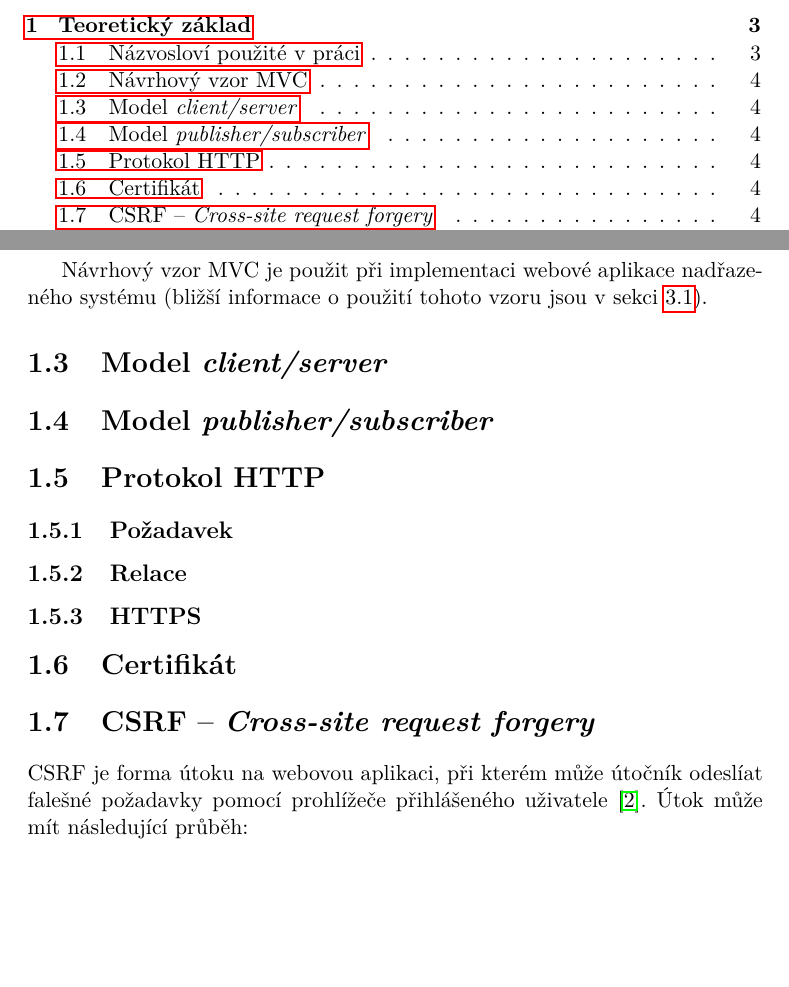
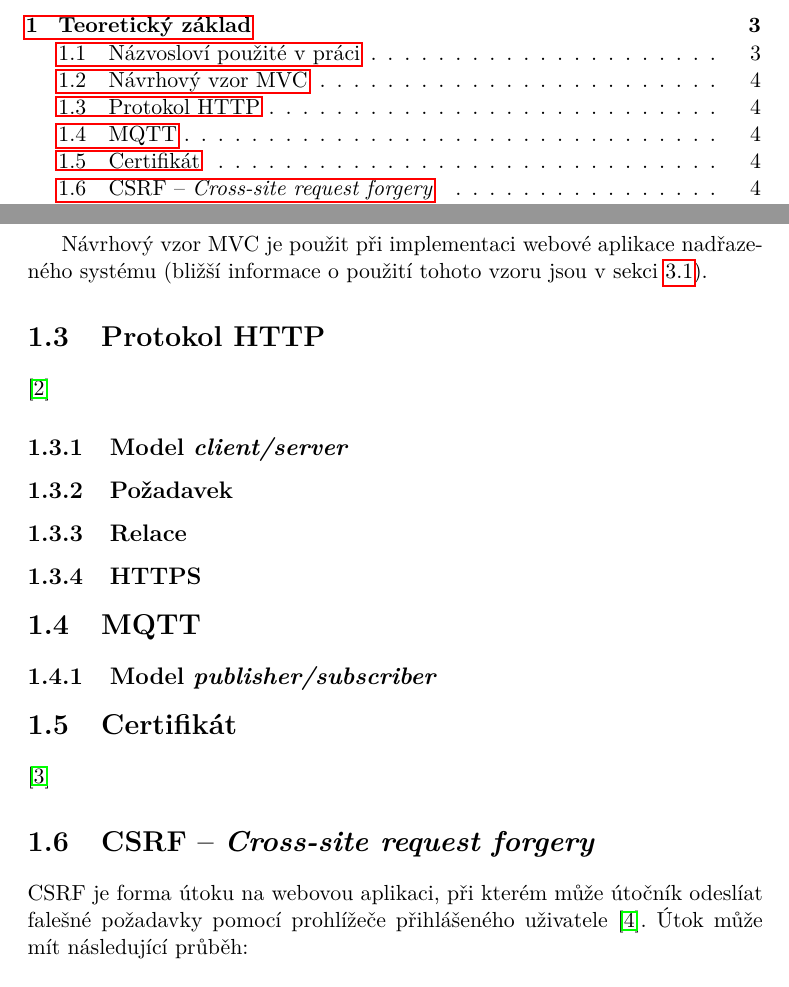
Before and after one commit to ggljzr/mi-dip, a LaTeX thesis (DP_Cervenka_Ondrej_2018.tex, which reads chapters/teorie.tex): two parts of pages 11 and 20 of 89, joined at a grey line, cut so that both start at the same text, the shorter picture padded with empty space. Compiled offline with pdfLaTeX.

Commit message:
client/serve and publisher/subscriber are subsections for http and mqtt sections

```diff
--- a/chapters/teorie.tex
+++ b/chapters/teorie.tex
@@ -30,11 +29,11 @@ MVC (\textit{model-view-controller}) je návrhový vzor, který strukturuje apli
 
 Návrhový vzor MVC je použit při implementaci webové aplikace nadřazeného systému (bližší informace o~použití tohoto vzoru jsou v~sekci \ref{sec:de_mvc}).
 
-\section{Model \textit{client/server}}
+\section{Protokol HTTP}
 
-\section{Model \textit{publisher/subscriber}}
+\cite{tcp}
 
-\section{Protokol HTTP}
+\subsection{Model \textit{client/server}}
 
 \subsection{Požadavek}
 % u pozadavku popsat navratovy kod, metody, hlavicku
@@ -43,6 +42,10 @@ Návrhový vzor MVC je použit při implementaci webové aplikace nadřazeného
 
 \subsection{HTTPS}
 
+\section{MQTT}
+
+\subsection{Model \textit{publisher/subscriber}}
+
 % \section{Cloud}
 
 % \section{API} to mozna necham jen ve zkratkach, stejne tak JSON
@@ -50,6 +53,8 @@ Návrhový vzor MVC je použit při implementaci webové aplikace nadřazeného
 % \section{Vícevláknová obsluha} ????
 
 \section{Certifikát}
+
+\cite{tcp_sec}
 
 % certifikát, k~tomu veřejný a soukromý klíč, self-signed jen treba lehce zminit, protoze je uz dost popsanej v~ty http sekci
 
```
Also changed, not shown: chapters/teorie.tex (1 more changed lines).
